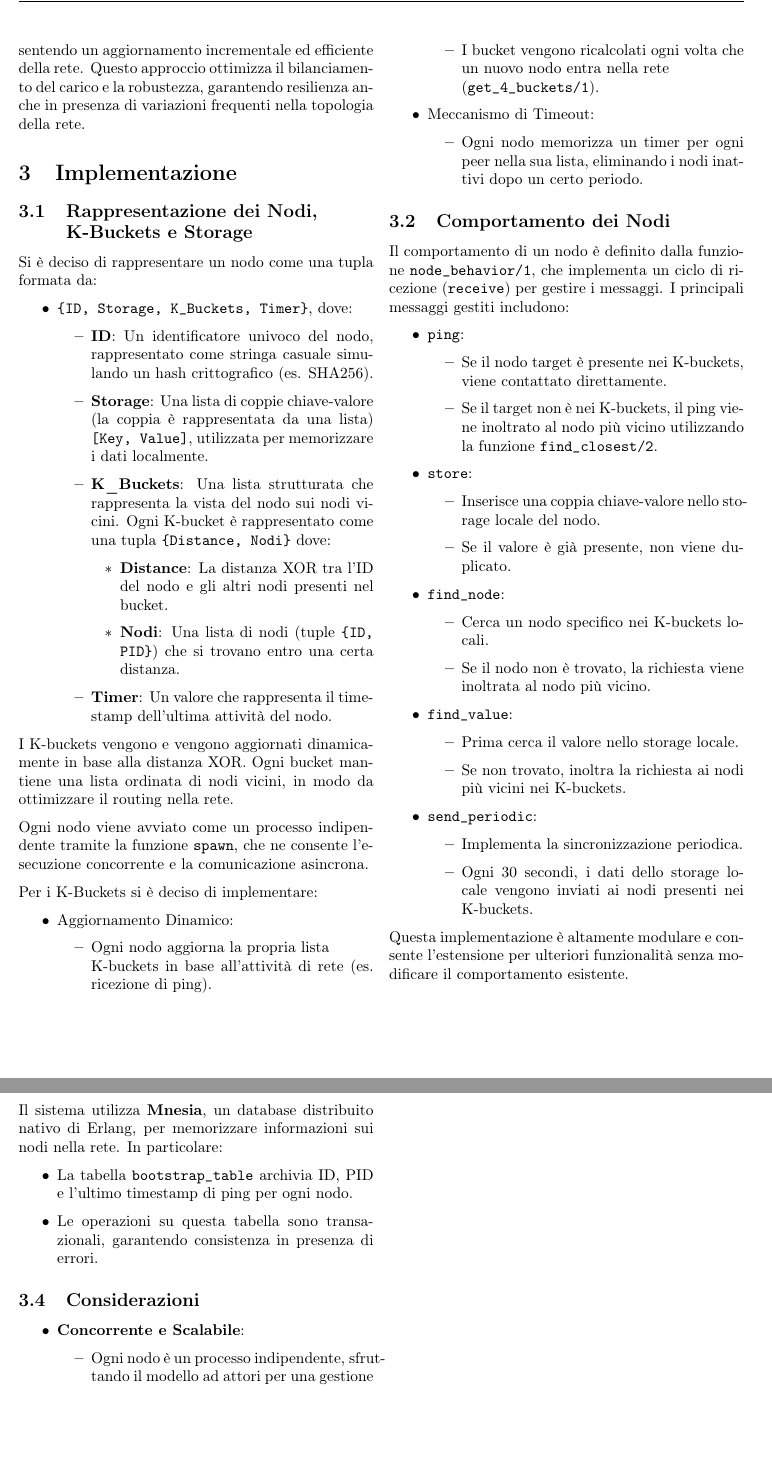
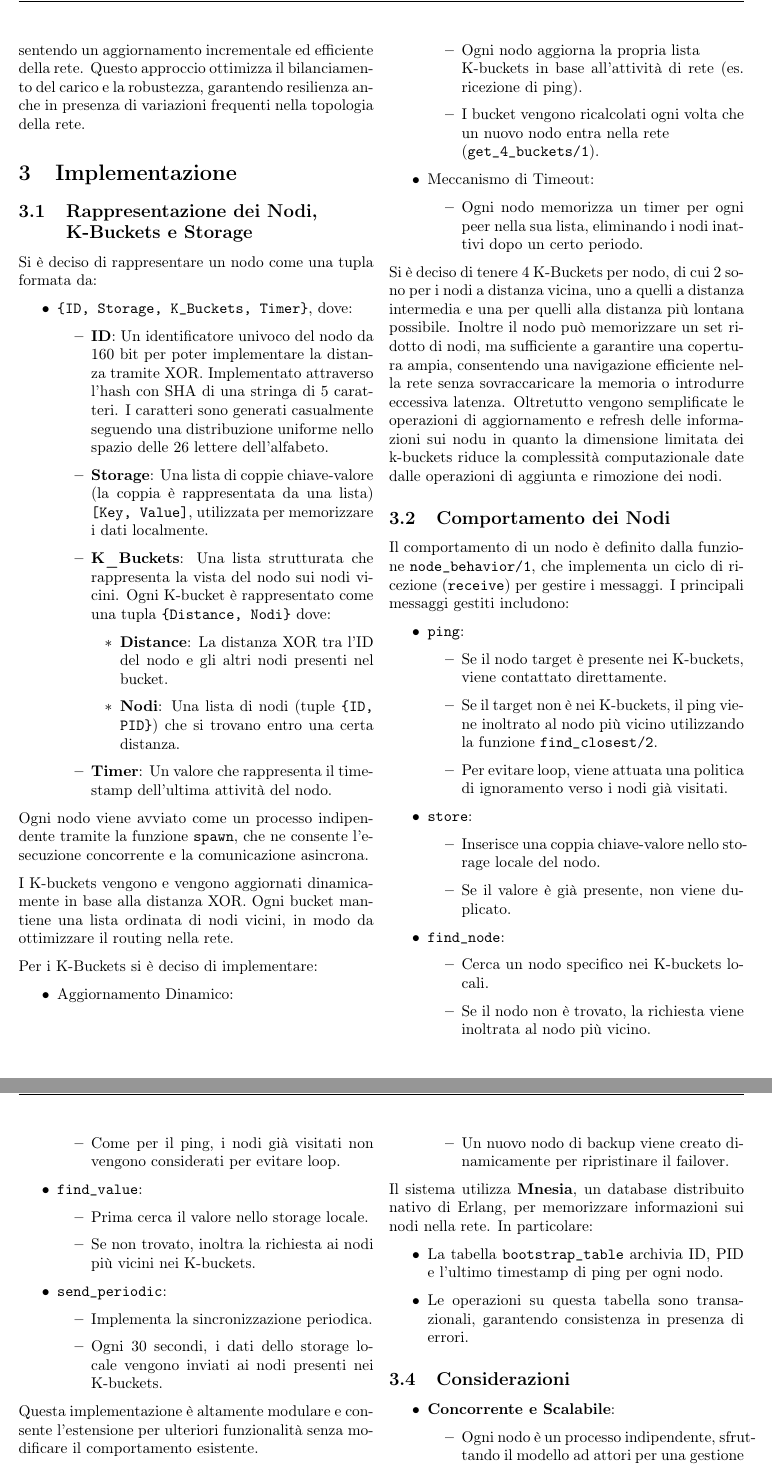
Before and after one commit to LeonardoBigelli/ADCC_kademlia, a LaTeX document (Documentazione/main.tex): two parts of pages 2 and 3 of 3, joined at a grey line, cut so that both start at the same text, the shorter picture padded with empty space. Compiled offline with pdfLaTeX.

Commit message:
Aggiornamento documentazione

```diff
--- a/Relazione/main.tex
+++ b/Documentazione/main.tex
@@ -21,7 +21,7 @@
 
 \usepackage{biblatex} %Imports biblatex package
 \addbibresource{Bibliography.bib}
-\title{\color{FireBrick}\bf{Implementazione in Earlang del protocollo Kademlia}}
+\title{\color{FireBrick}\bf{Implementazione in Erlang del protocollo Kademlia}}
 \author[1]{\color{FireBrick}\bf{Arlind Pecmarkaj}}
 \author[2]{\color{FireBrick}\bf{Leonardo Bigelli}}
 
@@ -98,7 +98,7 @@ Si è deciso di rappresentare un nodo come una tupla formata da:
 \begin{itemize}
     \item \texttt{\{ID, Storage, K\_Buckets, Timer\}}, dove:
     \begin{itemize}
-        \item \textbf{ID}: Un identificatore univoco del nodo, rappresentato come stringa casuale simulando un hash crittografico (es. SHA256).
+        \item \textbf{ID}: Un identificatore univoco del nodo da 160 bit per poter implementare la distanza tramite XOR. Implementato attraverso l'hash con SHA di una stringa di 5 caratteri. I caratteri sono generati casualmente seguendo una distribuzione uniforme nello spazio delle 26 lettere dell'alfabeto.
         \item \textbf{Storage}: Una lista di coppie chiave-valore (la coppia è rappresentata da una lista) \texttt{[Key, Value]}, utilizzata per memorizzare i dati localmente.
         \item \textbf{K\_Buckets}: Una lista strutturata che rappresenta la vista del nodo sui nodi vicini. Ogni K-bucket è rappresentato come una tupla \texttt{\{Distance, Nodi\}} dove:
         \begin{itemize}
@@ -109,9 +109,10 @@ Si è deciso di rappresentare un nodo come una tupla formata da:
     \end{itemize}
 \end{itemize}
 
+Ogni nodo viene avviato come un processo indipendente tramite la funzione \texttt{spawn}, che ne consente l'esecuzione concorrente e la comunicazione asincrona.
+
 I K-buckets vengono  e vengono aggiornati dinamicamente in base alla distanza XOR. Ogni bucket mantiene una lista ordinata di nodi vicini, in modo da ottimizzare il routing nella rete.
 
-Ogni nodo viene avviato come un processo indipendente tramite la funzione \texttt{spawn}, che ne consente l'esecuzione concorrente e la comunicazione asincrona.
 
 Per i K-Buckets si è deciso di implementare:
 \begin{itemize}
@@ -125,6 +126,8 @@ Per i K-Buckets si è deciso di implementare:
         \item Ogni nodo memorizza un timer per ogni peer nella sua lista, eliminando i nodi inattivi dopo un certo periodo.
     \end{itemize}
 \end{itemize}
+Si è deciso di tenere 4 K-Buckets per nodo, di cui 2 sono per i nodi a distanza vicina, uno a quelli a distanza intermedia e una per quelli alla distanza più lontana possibile. Inoltre il nodo può memorizzare un set ridotto di nodi, ma sufficiente a garantire una copertura ampia, consentendo una navigazione efficiente nella rete senza sovraccaricare la memoria o introdurre eccessiva latenza. Oltretutto vengono semplificate le operazioni di aggiornamento e refresh delle informazioni sui nodu in quanto la dimensione limitata dei k-buckets riduce la complessità computazionale date dalle operazioni di aggiunta e rimozione dei nodi.
+
 
 \subsection{Comportamento dei Nodi}
 Il comportamento di un nodo è definito dalla funzione \texttt{node\_behavior/1}, che implementa un ciclo di ricezione (\texttt{receive}) per gestire i messaggi. I principali messaggi gestiti includono:
@@ -133,6 +136,7 @@ Il comportamento di un nodo è definito dalla funzione \texttt{node\_behavior/1}
     \begin{itemize}
         \item Se il nodo target è presente nei K-buckets, viene contattato direttamente.
         \item Se il target non è nei K-buckets, il ping viene inoltrato al nodo più vicino utilizzando la funzione \texttt{find\_closest/2}.
+        \item Per evitare loop, viene attuata una politica di ignoramento verso i nodi già visitati.
     \end{itemize}
     \item \textbf{\texttt{store}}:
     \begin{itemize}
@@ -143,6 +147,7 @@ Il comportamento di un nodo è definito dalla funzione \texttt{node\_behavior/1}
     \begin{itemize}
         \item Cerca un nodo specifico nei K-buckets locali.
         \item Se il nodo non è trovato, la richiesta viene inoltrata al nodo più vicino.
+        \item Come per il ping, i nodi già visitati non vengono considerati per evitare loop.
     \end{itemize}
     \item \textbf{\texttt{find\_value}}:
     \begin{itemize}
```
Also changed, not shown: Documentazione/Bibliography.bib (renamed from Relazione/Bibliography.bib), Documentazione/Kademlia_paper.pdf (renamed from kademlia.pdf), Documentazione/Relazione.pdf (added), Relazione/RelazioneADCC.pdf (deleted), Documentazione/main.tex (2 more changed lines).
